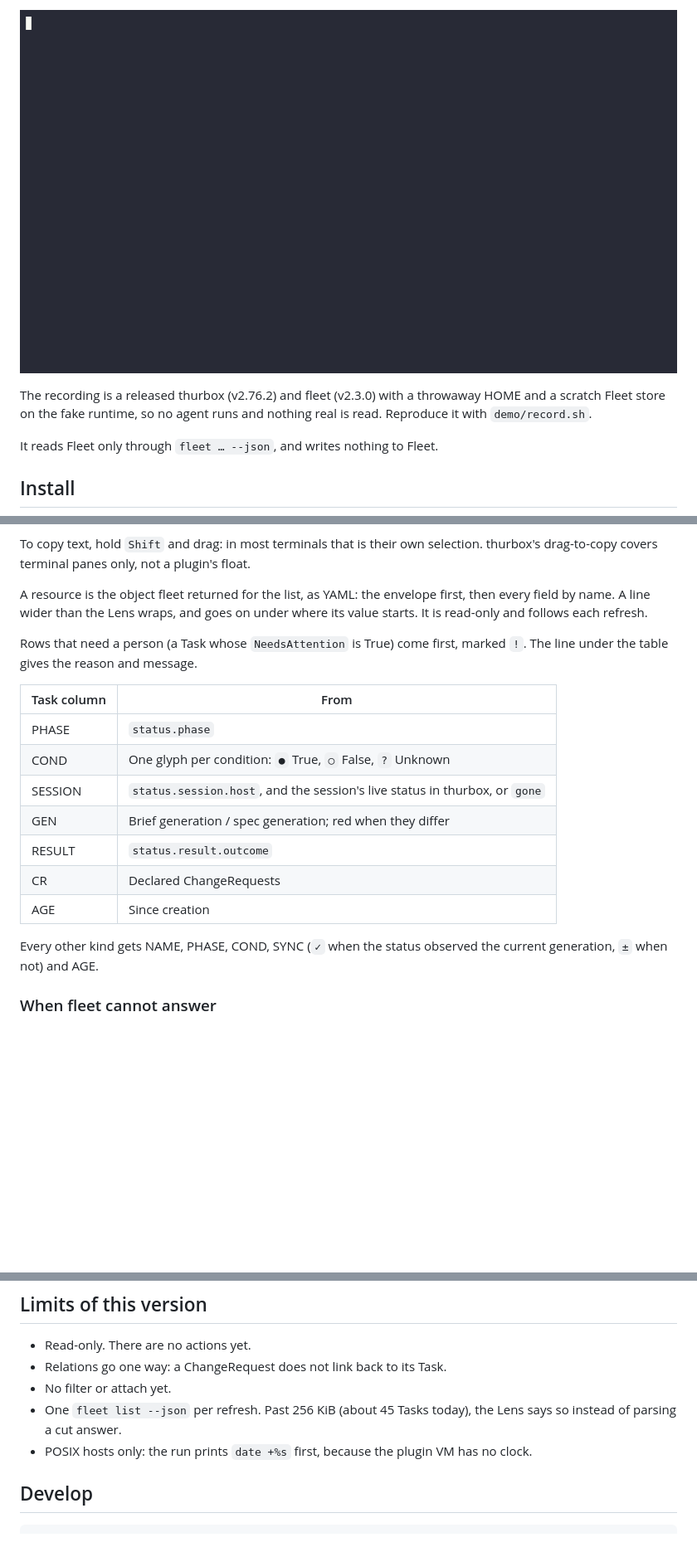
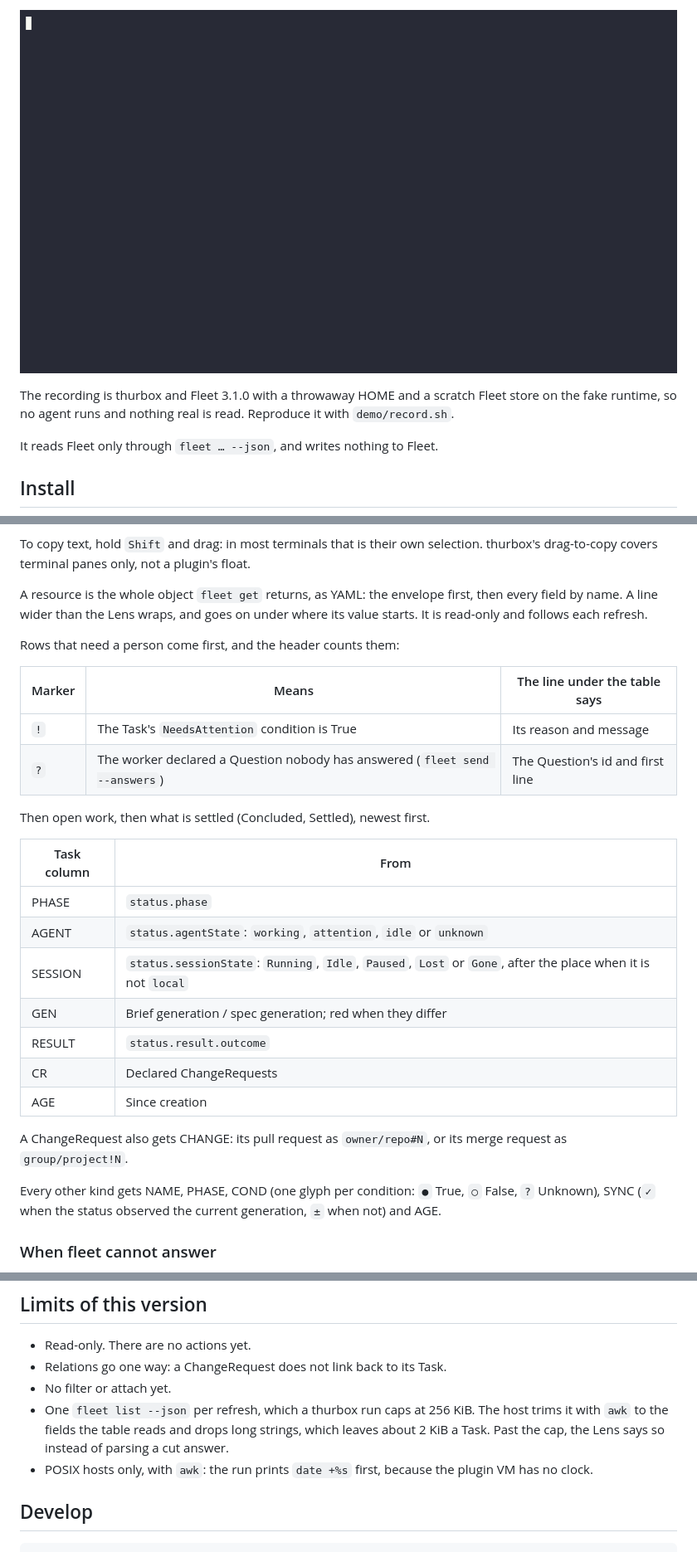
Before and after one commit to Thurbeen/thurbox-fleetlens, a Markdown page: README.md, 3 parts joined by grey strips. Shown at 83% size. Rendered like a GitHub page; pictures changed too: media/demo.gif; blank space fills up the shorter version.

Commit message:
feat: fit Fleet Lens to Fleet v3 and to a long Task list
- List Tasks past one run's 256 KiB: the host trims fleet's answer with awk
  to the fields the table reads, and a resource is read whole with
  `fleet get`.
- Show what needs a person: `!` for NeedsAttention, `?` for an unanswered
  Question, counted in the header; then open work, then settled.
- Task columns AGENT and SESSION from Fleet's own agentState and
  sessionState; a ChangeRequest names its change as owner/repo#N.
- A wider rail, a plain untrusted screen, and the demo re-recorded on 3.1.0.

```diff
--- a/README.md
+++ b/README.md
@@ -6,9 +6,9 @@ serves, Tasks first, in one keyboard-first float.
 
-![Fleet Lens in thurbox's Doom theme: Alt+K opens it on four Tasks, the one that needs attention on top; j and k move; enter reads the shipped Task as YAML and j and G scroll it; tab steps through the kinds to the ChangeRequest it declared and shift+tab steps back; esc closes it](media/demo.gif)
+![Fleet Lens in thurbox's Doom theme: Alt+K opens it on four Tasks, the two that need a person on top, one whose session is gone and one asking a Question; j moves down to the shipped Task and its ChangeRequest link; enter reads it as YAML and j and G scroll it; tab steps through the kinds to the ChangeRequest, named by its pull request, and shift+tab steps back; esc closes it](media/demo.gif)
 
-The recording is a released thurbox (v2.76.2) and fleet (v2.3.0) with a
-throwaway HOME and a scratch Fleet store on the fake runtime, so no agent runs
-and nothing real is read. Reproduce it with `demo/record.sh`.
+The recording is thurbox and Fleet 3.1.0 with a throwaway HOME and a scratch
+Fleet store on the fake runtime, so no agent runs and nothing real is read.
+Reproduce it with `demo/record.sh`.
 
 It reads Fleet only through `fleet … --json`, and writes nothing to Fleet.
 
@@ -52,25 +52,35 @@ To copy text, hold `Shift` and drag: in most terminals that is their own
 selection. thurbox's drag-to-copy covers terminal panes only, not a plugin's
 float.
 
-A resource is the object fleet returned for the list, as YAML: the envelope
+A resource is the whole object `fleet get` returns, as YAML: the envelope
 first, then every field by name. A line wider than the Lens wraps, and goes
 on under where its value starts. It is read-only and follows each refresh.
 
-Rows that need a person (a Task whose `NeedsAttention` is True) come first,
-marked `!`. The line under the table gives the reason and message.
+Rows that need a person come first, and the header counts them:
+
+| Marker | Means | The line under the table says |
+| --- | --- | --- |
+| `!` | The Task's `NeedsAttention` condition is True | Its reason and message |
+| `?` | The worker declared a Question nobody has answered (`fleet send --answers`) | The Question's id and first line |
+
+Then open work, then what is settled (Concluded, Settled), newest first.
 
 | Task column | From |
 | --- | --- |
 | PHASE | `status.phase` |
-| COND | One glyph per condition: `●` True, `○` False, `?` Unknown |
-| SESSION | `status.session.host`, and the session's live status in thurbox, or `gone` |
+| AGENT | `status.agentState`: `working`, `attention`, `idle` or `unknown` |
+| SESSION | `status.sessionState`: `Running`, `Idle`, `Paused`, `Lost` or `Gone`, after the place when it is not `local` |
 | GEN | Brief generation / spec generation; red when they differ |
 | RESULT | `status.result.outcome` |
 | CR | Declared ChangeRequests |
 | AGE | Since creation |
 
-Every other kind gets NAME, PHASE, COND, SYNC (`✓` when the status observed
-the current generation, `±` when not) and AGE.
+A ChangeRequest also gets CHANGE: its pull request as `owner/repo#N`, or its
+merge request as `group/project!N`.
+
+Every other kind gets NAME, PHASE, COND (one glyph per condition: `●` True,
+`○` False, `?` Unknown), SYNC (`✓` when the status observed the current
+generation, `±` when not) and AGE.
 
 ### When fleet cannot answer
 
@@ -95,10 +105,12 @@ In Settings, under `fleetlens`:
 - Read-only. There are no actions yet.
 - Relations go one way: a ChangeRequest does not link back to its Task.
 - No filter or attach yet.
-- One `fleet list --json` per refresh. Past 256 KiB (about 45 Tasks today),
-  the Lens says so instead of parsing a cut answer.
-- POSIX hosts only: the run prints `date +%s` first, because the plugin VM
-  has no clock.
+- One `fleet list --json` per refresh, which a thurbox run caps at 256 KiB.
+  The host trims it with `awk` to the fields the table reads and drops long
+  strings, which leaves about 2 KiB a Task. Past the cap, the Lens says so
+  instead of parsing a cut answer.
+- POSIX hosts only, with `awk`: the run prints `date +%s` first, because the
+  plugin VM has no clock.
 
 ## Develop
 
```
Also changed, not shown: other parts of README.md (+2 -2 lines), 10 other files.
